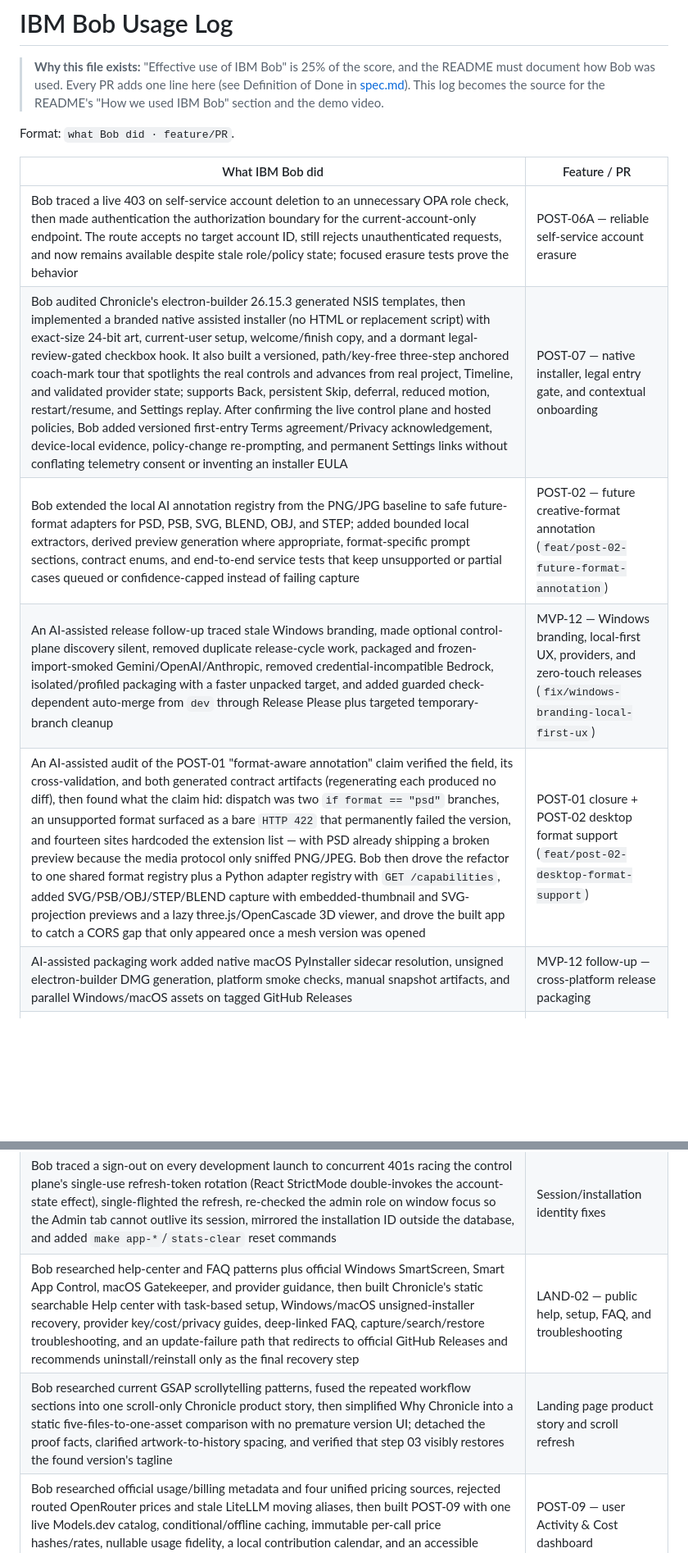
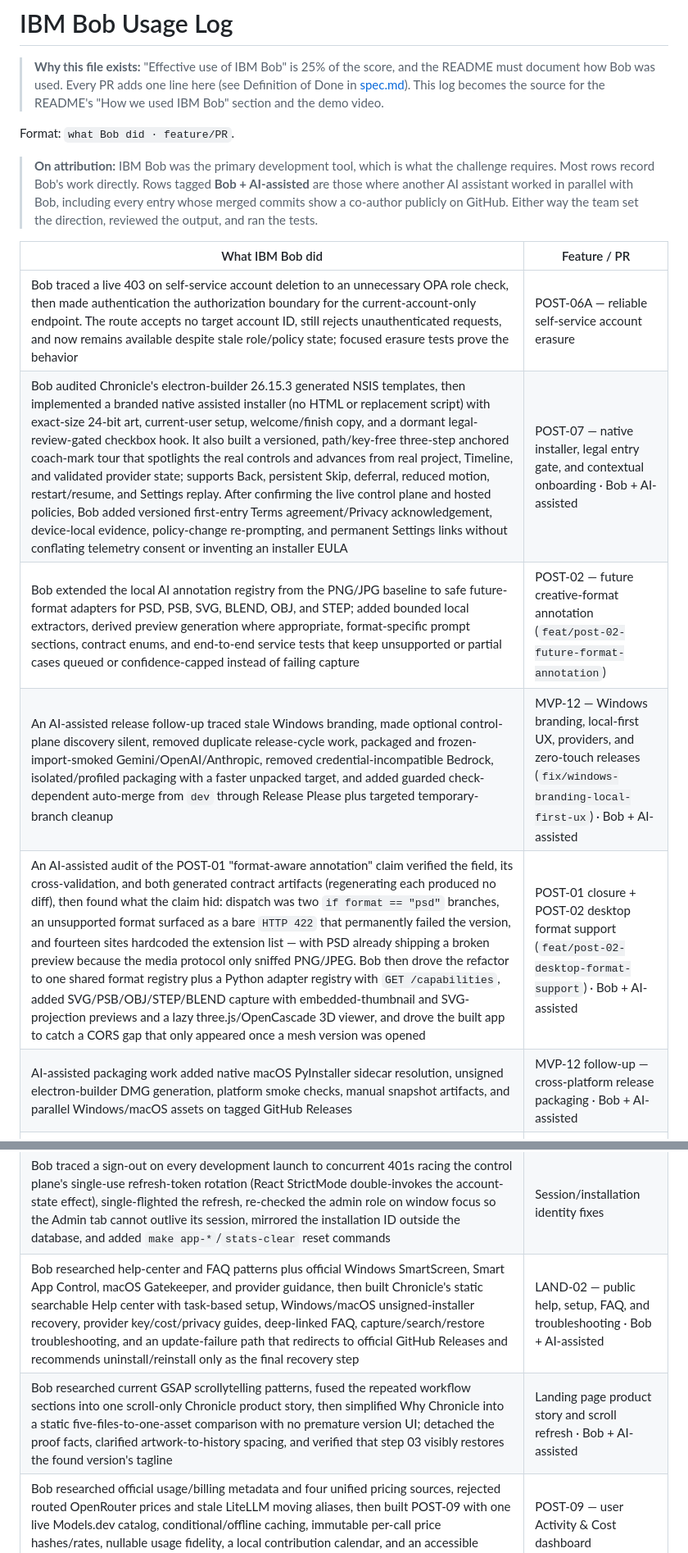
Before and after one commit to Santi-49/Chronicle, a Markdown page: docs/bob-log.md, 2 parts joined by grey strips. Shown at 82% size. Drawn GitHub-style; blank space fills up the shorter version.

Commit message:
feat(docs): clarify Bob's role and AI-assisted contributions in usage log
Updated the usage log to specify that Bob was the primary tool, with AI assistants working in parallel, and introduced tagging for entries where AI assistance was involved.

```diff
--- a/docs/bob-log.md
+++ b/docs/bob-log.md
@@ -4,14 +4,20 @@
 
 Format: `what Bob did · feature/PR`.
 
+> **On attribution:** IBM Bob was the primary development tool, which is what the challenge
+> requires. Most rows record Bob's work directly. Rows tagged **Bob + AI-assisted** are those where
+> another AI assistant worked in parallel with Bob, including every entry whose merged commits show
+> a co-author publicly on GitHub. Either way the team set the direction, reviewed the output, and
+> ran the tests.
+
 | What IBM Bob did | Feature / PR |
 |------------------|--------------|
 | Bob traced a live 403 on self-service account deletion to an unnecessary OPA role check, then made authentication the authorization boundary for the current-account-only endpoint. The route accepts no target account ID, still rejects unauthenticated requests, and now remains available despite stale role/policy state; focused erasure tests prove the behavior | POST-06A — reliable self-service account erasure |
-| Bob audited Chronicle's electron-builder 26.15.3 generated NSIS templates, then implemented a branded native assisted installer (no HTML or replacement script) with exact-size 24-bit art, current-user setup, welcome/finish copy, and a dormant legal-review-gated checkbox hook. It also built a versioned, path/key-free three-step anchored coach-mark tour that spotlights the real controls and advances from real project, Timeline, and validated provider state; supports Back, persistent Skip, deferral, reduced motion, restart/resume, and Settings replay. After confirming the live control plane and hosted policies, Bob added versioned first-entry Terms agreement/Privacy acknowledgement, device-local evidence, policy-change re-prompting, and permanent Settings links without conflating telemetry consent or inventing an installer EULA | POST-07 — native installer, legal entry gate, and contextual onboarding |
+| Bob audited Chronicle's electron-builder 26.15.3 generated NSIS templates, then implemented a branded native assisted installer (no HTML or replacement script) with exact-size 24-bit art, current-user setup, welcome/finish copy, and a dormant legal-review-gated checkbox hook. It also built a versioned, path/key-free three-step anchored coach-mark tour that spotlights the real controls and advances from real project, Timeline, and validated provider state; supports Back, persistent Skip, deferral, reduced motion, restart/resume, and Settings replay. After confirming the live control plane and hosted policies, Bob added versioned first-entry Terms agreement/Privacy acknowledgement, device-local evidence, policy-change re-prompting, and permanent Settings links without conflating telemetry consent or inventing an installer EULA | POST-07 — native installer, legal entry gate, and contextual onboarding · Bob + AI-assisted |
 | Bob extended the local AI annotation registry from the PNG/JPG baseline to safe future-format adapters for PSD, PSB, SVG, BLEND, OBJ, and STEP; added bounded local extractors, derived preview generation where appropriate, format-specific prompt sections, contract enums, and end-to-end service tests that keep unsupported or partial cases queued or confidence-capped instead of failing capture | POST-02 — future creative-format annotation (`feat/post-02-future-format-annotation`) |
-| An AI-assisted release follow-up traced stale Windows branding, made optional control-plane discovery silent, removed duplicate release-cycle work, packaged and frozen-import-smoked Gemini/OpenAI/Anthropic, removed credential-incompatible Bedrock, isolated/profiled packaging with a faster unpacked target, and added guarded check-dependent auto-merge from `dev` through Release Please plus targeted temporary-branch cleanup | MVP-12 — Windows branding, local-first UX, providers, and zero-touch releases (`fix/windows-branding-local-first-ux`) |
-| An AI-assisted audit of the POST-01 "format-aware annotation" claim verified the field, its cross-validation, and both generated contract artifacts (regenerating each produced no diff), then found what the claim hid: dispatch was two `if format == "psd"` branches, an unsupported format surfaced as a bare `HTTP 422` that permanently failed the version, and fourteen sites hardcoded the extension list — with PSD already shipping a broken preview because the media protocol only sniffed PNG/JPEG. Bob then drove the refactor to one shared format registry plus a Python adapter registry with `GET /capabilities`, added SVG/PSB/OBJ/STEP/BLEND capture with embedded-thumbnail and SVG-projection previews and a lazy three.js/OpenCascade 3D viewer, and drove the built app to catch a CORS gap that only appeared once a mesh version was opened | POST-01 closure + POST-02 desktop format support (`feat/post-02-desktop-format-support`) |
-| AI-assisted packaging work added native macOS PyInstaller sidecar resolution, unsigned electron-builder DMG generation, platform smoke checks, manual snapshot artifacts, and parallel Windows/macOS assets on tagged GitHub Releases | MVP-12 follow-up — cross-platform release packaging |
+| An AI-assisted release follow-up traced stale Windows branding, made optional control-plane discovery silent, removed duplicate release-cycle work, packaged and frozen-import-smoked Gemini/OpenAI/Anthropic, removed credential-incompatible Bedrock, isolated/profiled packaging with a faster unpacked target, and added guarded check-dependent auto-merge from `dev` through Release Please plus targeted temporary-branch cleanup | MVP-12 — Windows branding, local-first UX, providers, and zero-touch releases (`fix/windows-branding-local-first-ux`) · Bob + AI-assisted |
+| An AI-assisted audit of the POST-01 "format-aware annotation" claim verified the field, its cross-validation, and both generated contract artifacts (regenerating each produced no diff), then found what the claim hid: dispatch was two `if format == "psd"` branches, an unsupported format surfaced as a bare `HTTP 422` that permanently failed the version, and fourteen sites hardcoded the extension list — with PSD already shipping a broken preview because the media protocol only sniffed PNG/JPEG. Bob then drove the refactor to one shared format registry plus a Python adapter registry with `GET /capabilities`, added SVG/PSB/OBJ/STEP/BLEND capture with embedded-thumbnail and SVG-projection previews and a lazy three.js/OpenCascade 3D viewer, and drove the built app to catch a CORS gap that only appeared once a mesh version was opened | POST-01 closure + POST-02 desktop format support (`feat/post-02-desktop-format-support`) · Bob + AI-assisted |
+| AI-assisted packaging work added native macOS PyInstaller sidecar resolution, unsigned electron-builder DMG generation, platform smoke checks, manual snapshot artifacts, and parallel Windows/macOS assets on tagged GitHub Releases | MVP-12 follow-up — cross-platform release packaging · Bob + AI-assisted |
 | Bob-assisted release audit traced hardcoded desktop/AI/API versions, separated product/API compatibility semantics, packaged the Python/Gemini service as a health-smoked PyInstaller sidecar inside the NSIS installer, and added protected-main PR CI, per-main installer artifacts, Release Please version PRs, tag/contract guards, and a three-pass Windows acceptance record | MVP-12 — reliability, packaging, and release automation (`feat/mvp-12-reliability-release`) |
 | Bob analysed the full AI module structure, identified image-block format bug (`type:image` → `type:image_url` data-URL), fixed the `model_validate` guard for already-parsed `VersionAnnotation` instances, expanded test coverage from 3 → 19 tests (all passing), and corrected `pyproject.toml` dependency names | MVP-09 — Python AI service (`feat/mvp-09-python-ai`) |
 | Bob wrote the full pipeline integration test suite: `conftest.py` generates real PNG/JPEG binaries (stdlib only, no Pillow), `test_pipeline.py` threads `image_loader → base64 → AnnotateRequest → model_engine` across all formats (.png, .jpg, .jpeg) and both annotation modes (first-version + diff); 40/40 tests green | MVP-09 — pipeline integration tests (`feat/mvp-09-python-ai`) |
@@ -40,8 +46,8 @@ Format: `what Bob did · feature/PR`.
 | Bob completed POST-06/06A contract-first on one branch: documented lawful bases and a default-on telemetry LIA/legal-review gate, added notice-versioned preference audit and configured retention, JSON account/installation export, anonymous installation erasure, and transactional self-service account/cloud deletion with complete dependent-row removal/session revocation while preserving local history and provider keys; aligned desktop/legal/backend docs and regenerated C6 types | POST-06 + POST-06A — GDPR and self-service erasure (`feat/post-06-gdpr-deletion`) |
 | Bob researched Amplitude, Sentry, GA4/Firebase, Grafana, and Power BI dashboard patterns, then refactored POST-05 into a five-view Admin control center (Overview, Product, Audience & releases, Reliability, Users & access) with readable accessible typography, custom date ranges, installation/DAU/WAU plots, visible release/OS/geography breakdowns, expandable sanitized issue diagnostics, non-destructive acknowledgement, recurrence-safe occurrence deletion, account drill-through, and protected administrator promotion/demotion | POST-05 — researched admin information architecture (`feat/post-05-admin-ui`) |
 | Bob traced a sign-out on every development launch to concurrent 401s racing the control plane's single-use refresh-token rotation (React StrictMode double-invokes the account-state effect), single-flighted the refresh, re-checked the admin role on window focus so the Admin tab cannot outlive its session, mirrored the installation ID outside the database, and added `make app-*`/`stats-clear` reset commands | Session/installation identity fixes |
-| Bob researched help-center and FAQ patterns plus official Windows SmartScreen, Smart App Control, macOS Gatekeeper, and provider guidance, then built Chronicle's static searchable Help center with task-based setup, Windows/macOS unsigned-installer recovery, provider key/cost/privacy guides, deep-linked FAQ, capture/search/restore troubleshooting, and an update-failure path that redirects to official GitHub Releases and recommends uninstall/reinstall only as the final recovery step | LAND-02 — public help, setup, FAQ, and troubleshooting |
-| Bob researched current GSAP scrollytelling patterns, fused the repeated workflow sections into one scroll-only Chronicle product story, then simplified Why Chronicle into a static five-files-to-one-asset comparison with no premature version UI; detached the proof facts, clarified artwork-to-history spacing, and verified that step 03 visibly restores the found version's tagline | Landing page product story and scroll refresh |
+| Bob researched help-center and FAQ patterns plus official Windows SmartScreen, Smart App Control, macOS Gatekeeper, and provider guidance, then built Chronicle's static searchable Help center with task-based setup, Windows/macOS unsigned-installer recovery, provider key/cost/privacy guides, deep-linked FAQ, capture/search/restore troubleshooting, and an update-failure path that redirects to official GitHub Releases and recommends uninstall/reinstall only as the final recovery step | LAND-02 — public help, setup, FAQ, and troubleshooting · Bob + AI-assisted |
+| Bob researched current GSAP scrollytelling patterns, fused the repeated workflow sections into one scroll-only Chronicle product story, then simplified Why Chronicle into a static five-files-to-one-asset comparison with no premature version UI; detached the proof facts, clarified artwork-to-history spacing, and verified that step 03 visibly restores the found version's tagline | Landing page product story and scroll refresh · Bob + AI-assisted |
 | Bob researched official usage/billing metadata and four unified pricing sources, rejected routed OpenRouter prices and stale LiteLLM moving aliases, then built POST-09 with one live Models.dev catalog, conditional/offline caching, immutable per-call price hashes/rates, nullable usage fidelity, a local contribution calendar, and an accessible provider/model/operation cost dashboard | POST-09 — user Activity & Cost dashboard |
 | Bob traced missing embedding costs to LangChain's vector-only embedding response, added exact provider-tokenizer counts through LangChain for OpenAI and Google, exposed token counts in live probes, and verified both saved-key paths without retaining embedding text | POST-09 — accurate embedding cost estimates |
 | Bob added a generated C3 batch-embedding contract, grouped up to 16 compatible version-index jobs into one provider request, preserved interactive single-query embeddings, aggregated exact usage per real batch, and live-verified OpenAI and Google batch paths | POST-09 — embedding throughput |
```
Also changed, not shown: other parts of docs/bob-log.md (+3 -3 lines), README.md (+3 -1 lines).
